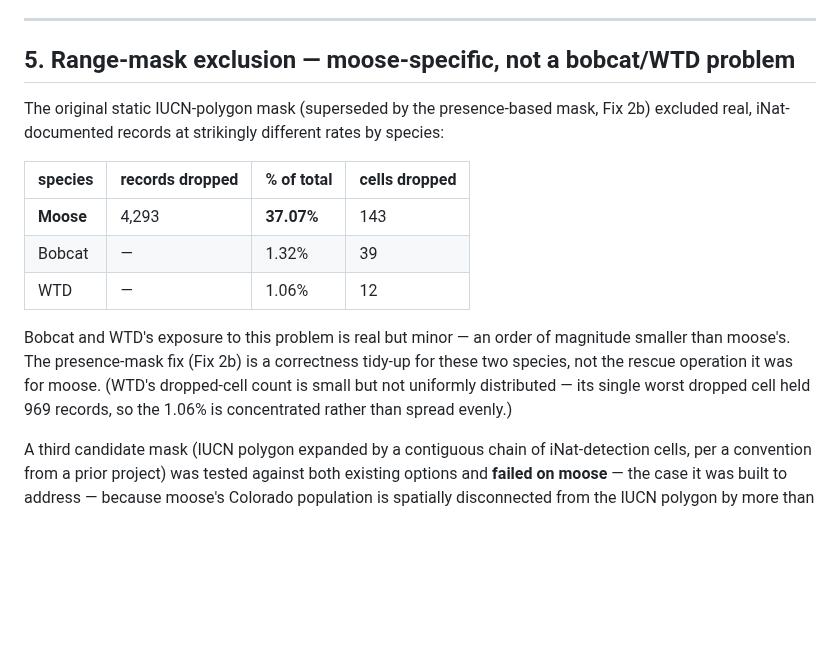
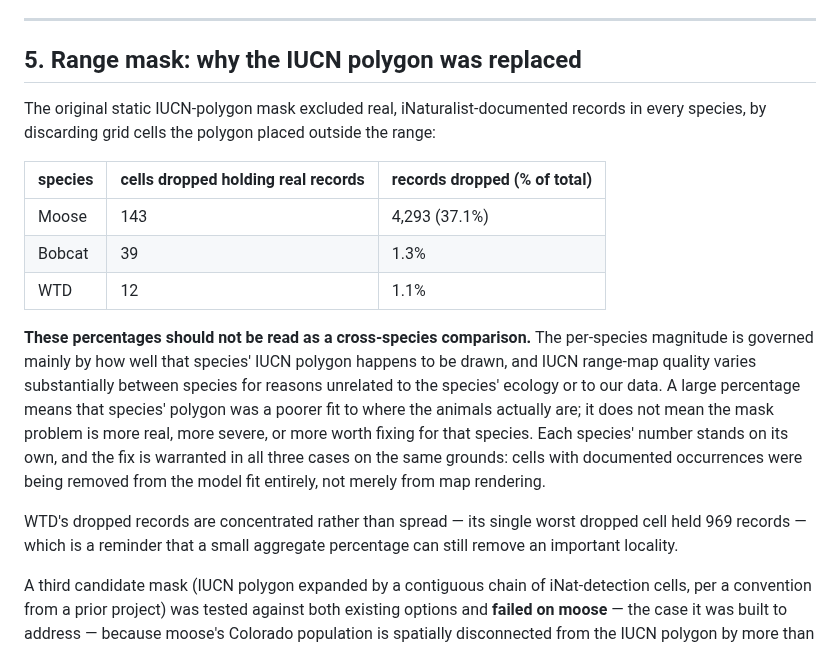
Before and after one commit to Rolandisimo1/prototype_spatial_trend, a Markdown page: BOBCAT_WTD_v2b_RESULTS.md, the part around the change. GitHub-like rendering; blank space fills up the shorter version.

```diff
--- a/BOBCAT_WTD_v2b_RESULTS.md
+++ b/BOBCAT_WTD_v2b_RESULTS.md
@@ -172,24 +172,32 @@ network.
 
 ---
 
-## 5. Range-mask exclusion — moose-specific, not a bobcat/WTD problem
+## 5. Range mask: why the IUCN polygon was replaced
 
-The original static IUCN-polygon mask (superseded by the presence-based
-mask, Fix 2b) excluded real, iNat-documented records at strikingly different
-rates by species:
+The original static IUCN-polygon mask excluded real, iNaturalist-documented
+records in every species, by discarding grid cells the polygon placed outside
+the range:
 
-| species | records dropped | % of total | cells dropped |
-|---|---|---|---|
-| **Moose** | 4,293 | **37.07%** | 143 |
-| Bobcat | — | 1.32% | 39 |
-| WTD | — | 1.06% | 12 |
+| species | cells dropped holding real records | records dropped (% of total) |
+|---|---|---|
+| Moose | 143 | 4,293 (37.1%) |
+| Bobcat | 39 | 1.3% |
+| WTD | 12 | 1.1% |
 
-Bobcat and WTD's exposure to this problem is real but minor — an order of
-magnitude smaller than moose's. The presence-mask fix (Fix 2b) is a
-correctness tidy-up for these two species, not the rescue operation it was
-for moose. (WTD's dropped-cell count is small but not uniformly distributed —
-its single worst dropped cell held 969 records, so the 1.06% is concentrated
-rather than spread evenly.)
+**These percentages should not be read as a cross-species comparison.** The
+per-species magnitude is governed mainly by how well that species' IUCN
+polygon happens to be drawn, and IUCN range-map quality varies substantially
+between species for reasons unrelated to the species' ecology or to our data.
+A large percentage means that species' polygon was a poorer fit to where the
+animals actually are; it does not mean the mask problem is more real, more
+severe, or more worth fixing for that species. Each species' number stands on
+its own, and the fix is warranted in all three cases on the same grounds:
+cells with documented occurrences were being removed from the model fit
+entirely, not merely from map rendering.
+
+WTD's dropped records are concentrated rather than spread — its single worst
+dropped cell held 969 records — which is a reminder that a small aggregate
+percentage can still remove an important locality.
 
 A third candidate mask (IUCN polygon expanded by a contiguous chain of
 iNat-detection cells, per a convention from a prior project) was tested
```
Also changed, not shown: DRAFT_report_sections_ready.md (+41 -20 lines), fig_congruence.png (added), fig_convergence.png (added), fig_covariates.png (added), fig_sim_design.png (added), fig_sim_error_rates.png (added), fig_sim_estimators.png (added), 8 other files.
